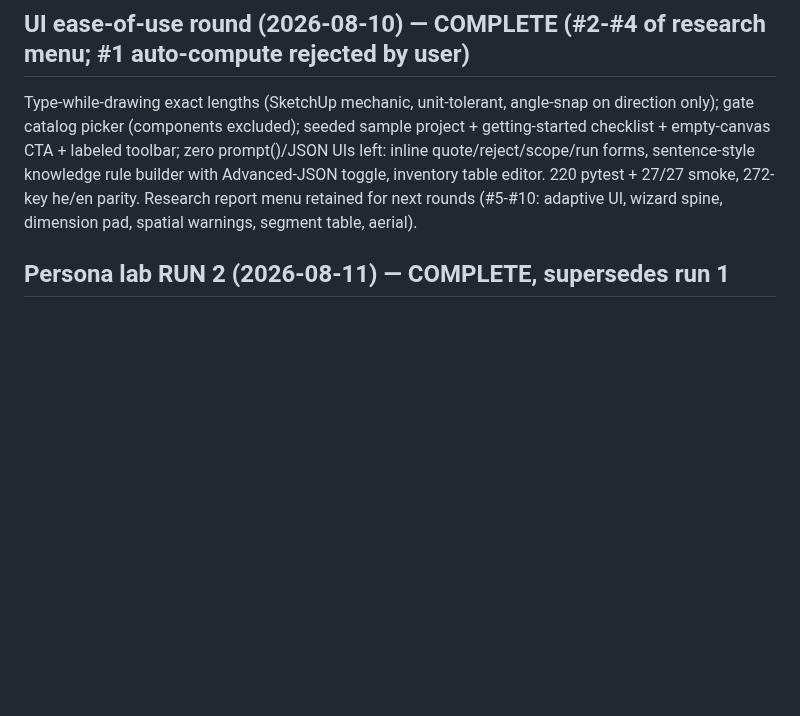
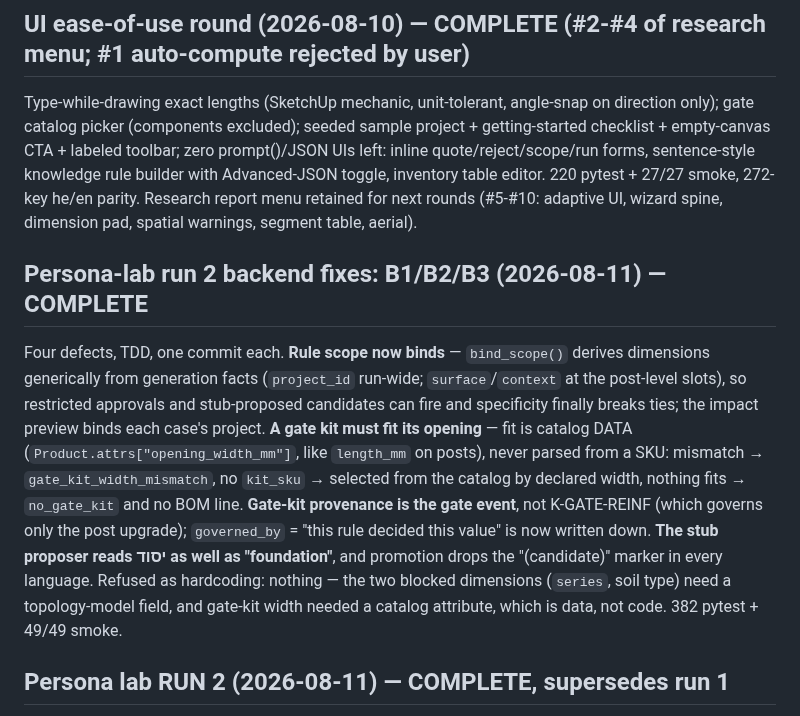
Before and after one commit to spicysauce1955-stack/BOM, a Markdown page: plan/current-status.md, the part around the change. GitHub-like rendering; blank space fills up the shorter version.

Commit message:
docs(status): record the persona-lab B1/B2/B3 backend fix round
Co-Authored-By: Claude Opus 5 (1M context) <noreply@anthropic.com>

```diff
--- a/plan/current-status.md
+++ b/plan/current-status.md
@@ -65,6 +65,22 @@ UIs left: inline quote/reject/scope/run forms, sentence-style knowledge rule bui
 with Advanced-JSON toggle, inventory table editor. 220 pytest + 27/27 smoke,
 272-key he/en parity. Research report menu retained for next rounds (#5-#10:
 adaptive UI, wizard spine, dimension pad, spatial warnings, segment table, aerial).
+
+## Persona-lab run 2 backend fixes: B1/B2/B3 (2026-08-11) — COMPLETE
+Four defects, TDD, one commit each. **Rule scope now binds** — `bind_scope()` derives
+dimensions generically from generation facts (`project_id` run-wide; `surface`/`context`
+at the post-level slots), so restricted approvals and stub-proposed candidates can fire and
+specificity finally breaks ties; the impact preview binds each case's project. **A gate kit
+must fit its opening** — fit is catalog DATA (`Product.attrs["opening_width_mm"]`, like
+`length_mm` on posts), never parsed from a SKU: mismatch → `gate_kit_width_mismatch`, no
+`kit_sku` → selected from the catalog by declared width, nothing fits → `no_gate_kit` and no
+BOM line. **Gate-kit provenance is the gate event**, not K-GATE-REINF (which governs only the
+post upgrade); `governed_by` = "this rule decided this value" is now written down.
+**The stub proposer reads יסוד as well as "foundation"**, and promotion drops the
+"(candidate)" marker in every language.
+Refused as hardcoding: nothing — the two blocked dimensions (`series`, soil type) need a
+topology-model field, and gate-kit width needed a catalog attribute, which is data, not code.
+382 pytest + 49/49 smoke.
 
 ## Persona lab RUN 2 (2026-08-11) — COMPLETE, supersedes run 1
 Run 1's study was wrong: personas came from market research, not the architecture, so the
```
